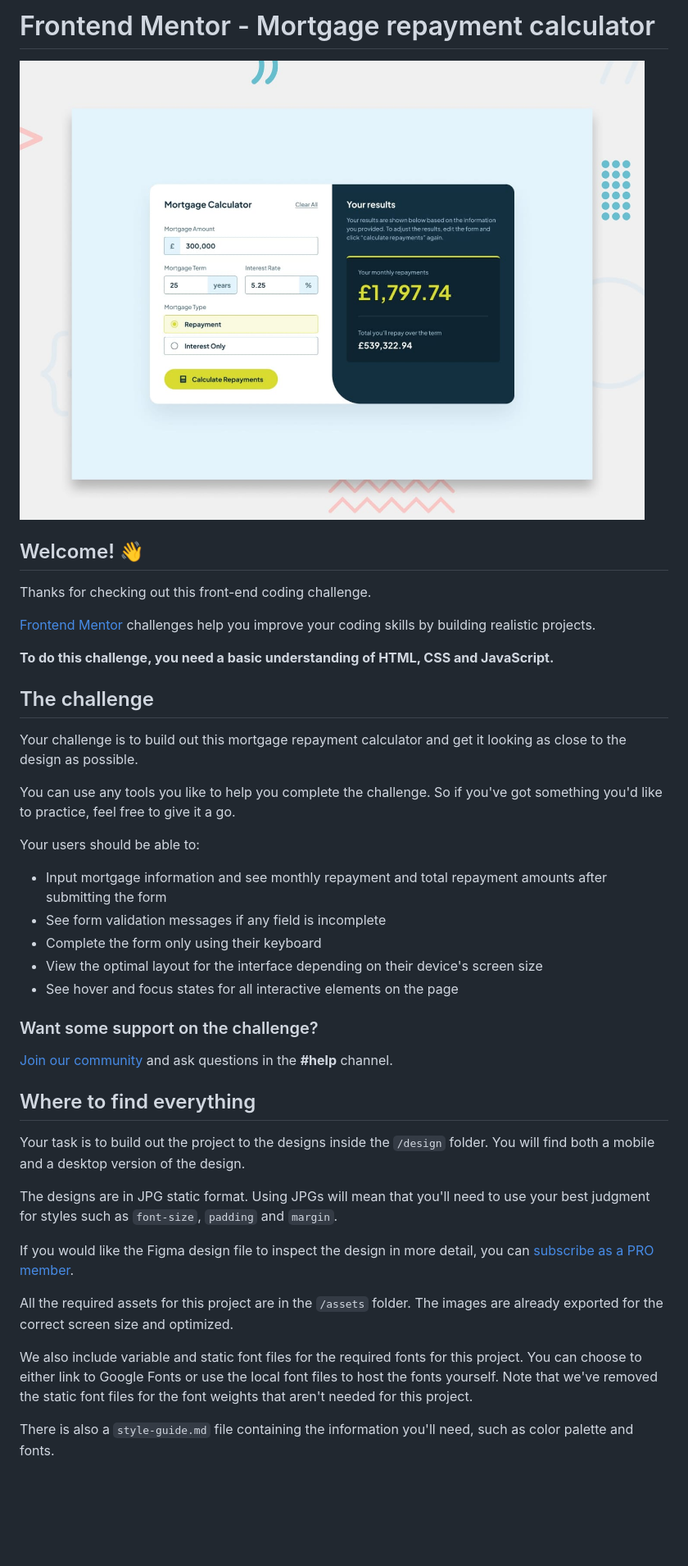
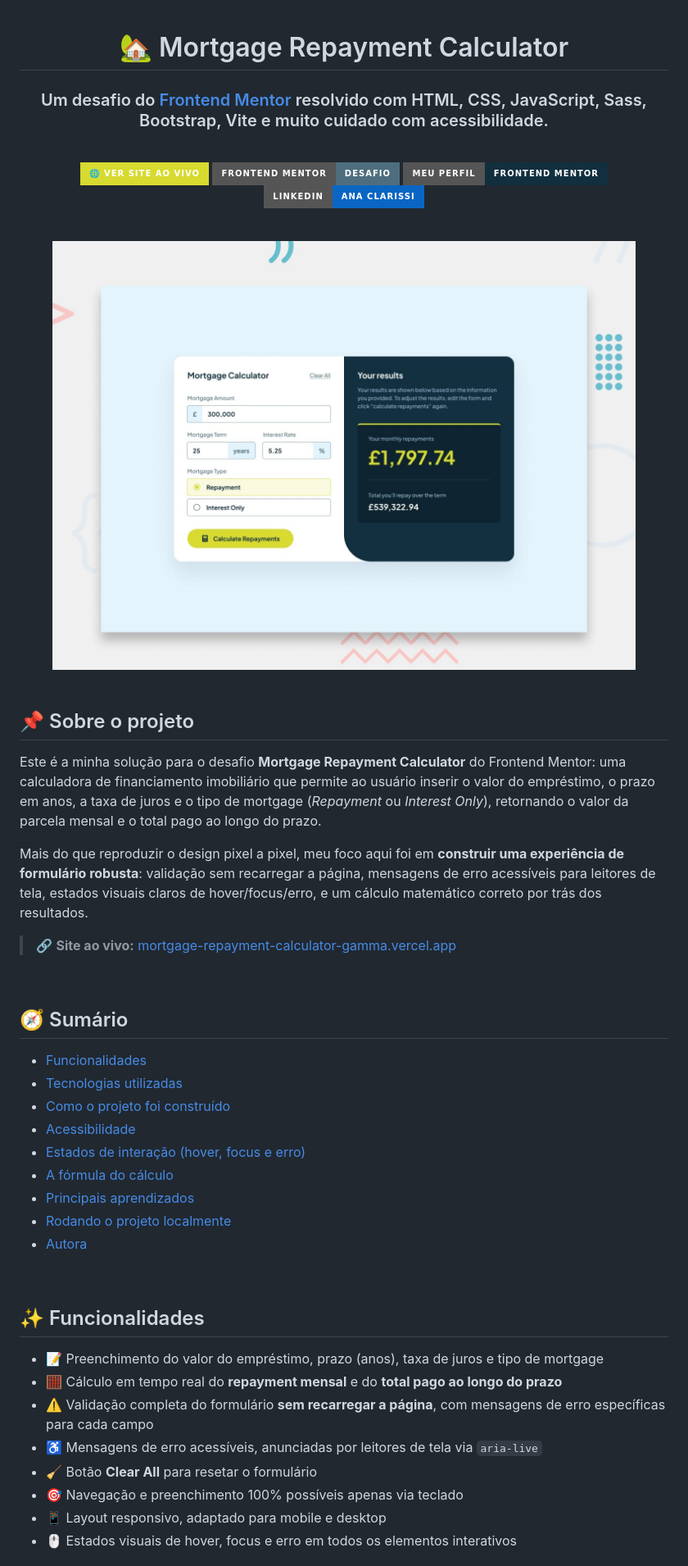
Before and after one commit to anaClarissi/mortgage-repayment-calculator, a Markdown page: README.md, the part around one of its changes. Shown at 82% size. Drawn GitHub-style; badges without logos; blank space fills up the shorter version.

Commit message:
docs: improved README.md

```diff
--- a/README.md
+++ b/README.md
@@ -1,44 +1,60 @@
-# Frontend Mentor - Mortgage repayment calculator
+<div align="center">
 
-![Design preview for the Mortgage repayment calculator coding challenge](./preview.jpg)
+# 🏡 Mortgage Repayment Calculator
 
-## Welcome! 👋
+### Um desafio do [Frontend Mentor](https://www.frontendmentor.io) resolvido com HTML, CSS, JavaScript, Sass, Bootstrap, Vite e muito cuidado com acessibilidade.
 
-Thanks for checking out this front-end coding challenge.
+<br />
 
-[Frontend Mentor](https://www.frontendmentor.io) challenges help you improve your coding skills by building realistic projects.
+[![Ver Site](https://img.shields.io/badge/🌐_Ver_Site_ao_Vivo-d7da2f?style=for-the-badge&logoColor=122f3f&labelColor=122f3f&color=d7da2f)](https://mortgage-repayment-calculator-gamma.vercel.app/)
+[![Frontend Mentor](https://img.shields.io/badge/Frontend_Mentor-Desafio-4e6e7e?style=for-the-badge&logo=frontendmentor&logoColor=white)](https://www.frontendmentor.io/challenges/mortgage-repayment-calculator-Galx1LXK73)
+[![Meu Perfil](https://img.shields.io/badge/Meu_Perfil-Frontend_Mentor-122f3f?style=for-the-badge&logo=frontendmentor&logoColor=white)](https://www.frontendmentor.io/profile/anaClarissi)
+[![LinkedIn](https://img.shields.io/badge/LinkedIn-Ana_Clarissi-0A66C2?style=for-the-badge&logo=linkedin&logoColor=white)](https://www.linkedin.com/in/anaclarissi)
 
-**To do this challenge, you need a basic understanding of HTML, CSS and JavaScript.**
+</div>
 
-## The challenge
+<br />
 
-Your challenge is to build out this mortgage repayment calculator and get it looking as close to the design as possible.
+<div align="center">
+  <img src="./preview.jpg" alt="Preview do Mortgage Repayment Calculator" width="90%" />
+</div>
 
-You can use any tools you like to help you complete the challenge. So if you've got something you'd like to practice, feel free to give it a go.
+<br />
 
-Your users should be able to:
+## 📌 Sobre o projeto
 
-- Input mortgage information and see monthly repayment and total repayment amounts after submitting the form
-- See form validation messages if any field is incomplete
-- Complete the form only using their keyboard
-- View the optimal layout for the interface depending on their device's screen size
-- See hover and focus states for all interactive elements on the page
+Este é a minha solução para o desafio **Mortgage Repayment Calculator** do Frontend Mentor: uma calculadora de financiamento imobiliário que permite ao usuário inserir o valor do empréstimo, o prazo em anos, a taxa de juros e o tipo de mortgage (*Repayment* ou *Interest Only*), retornando o valor da parcela mensal e o total pago ao longo do prazo.
 
-### Want some support on the challenge?
+Mais do que reproduzir o design pixel a pixel, meu foco aqui foi em **construir uma experiência de formulário robusta**: validação sem recarregar a página, mensagens de erro acessíveis para leitores de tela, estados visuais claros de hover/focus/erro, e um cálculo matemático correto por trás dos resultados.
 
-[Join our community](https://www.frontendmentor.io/community) and ask questions in the **#help** channel.
+> 🔗 **Site ao vivo:** [mortgage-repayment-calculator-gamma.vercel.app](https://mortgage-repayment-calculator-gamma.vercel.app/)
 
-## Where to find everything
+<br />
 
-Your task is to build out the project to the designs inside the `/design` folder. You will find both a mobile and a desktop version of the design.
+## 🧭 Sumário
 
-The designs are in JPG static format. Using JPGs will mean that you'll need to use your best judgment for styles such as `font-size`, `padding` and `margin`.
+- [Funcionalidades](#-funcionalidades)
+- [Tecnologias utilizadas](#️-tecnologias-utilizadas)
+- [Como o projeto foi construído](#-como-o-projeto-foi-construído)
+- [Acessibilidade](#-acessibilidade)
+- [Estados de interação (hover, focus e erro)](#-estados-de-interação-hover-focus-e-erro)
+- [A fórmula do cálculo](#-a-fórmula-do-cálculo)
+- [Principais aprendizados](#-principais-aprendizados)
+- [Rodando o projeto localmente](#-rodando-o-projeto-localmente)
+- [Autora](#-autora)
 
-If you would like the Figma design file to inspect the design in more detail, you can [subscribe as a PRO member](https://www.frontendmentor.io/pro).
+<br />
 
-All the required assets for this project are in the `/assets` folder. The images are already exported for the correct screen size and optimized.
+## ✨ Funcionalidades
 
-We also include variable and static font files for the required fonts for this project. You can choose to either link to Google Fonts or use the local font files to host the fonts yourself. Note that we've removed the static font files for the font weights that aren't needed for this project.
+- 📝 Preenchimento do valor do empréstimo, prazo (anos), taxa de juros e tipo de mortgage
+- 🧮 Cálculo em tempo real do **repayment mensal** e do **total pago ao longo do prazo**
+- ⚠️ Validação completa do formulário **sem recarregar a página**, com mensagens de erro específicas para cada campo
+- ♿ Mensagens de erro acessíveis, anunciadas por leitores de tela via `aria-live`
+- 🧹 Botão **Clear All** para resetar o formulário
+- 🎯 Navegação e preenchimento 100% possíveis apenas via teclado
+- 📱 Layout responsivo, adaptado para mobile e desktop
+- 🖱️ Estados visuais de hover, focus e erro em todos os elementos interativos
 
-There is also a `style-guide.md` file containing the information you'll need, such as color palette and fonts.
+<br />
 
```
Also changed, not shown: other parts of README.md (+102 -39 lines).
